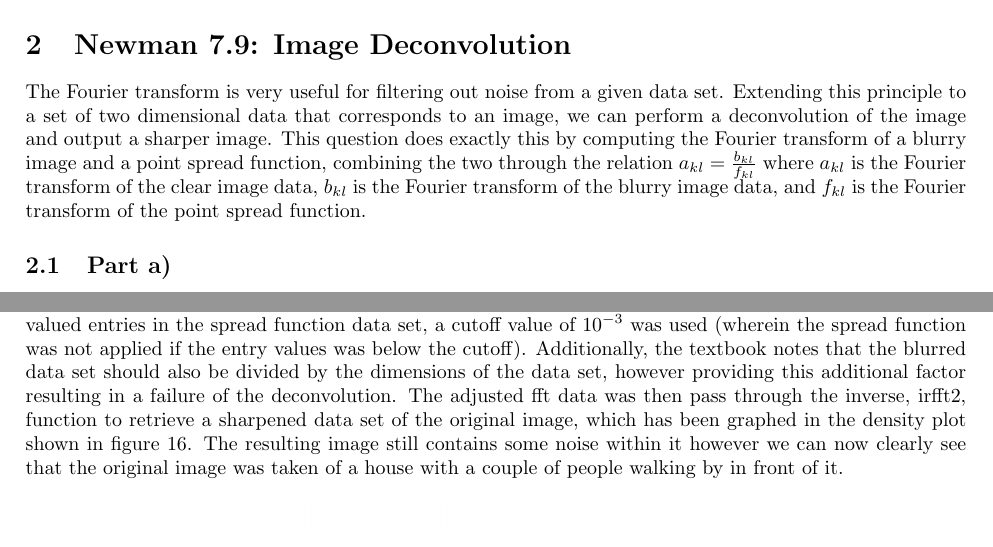
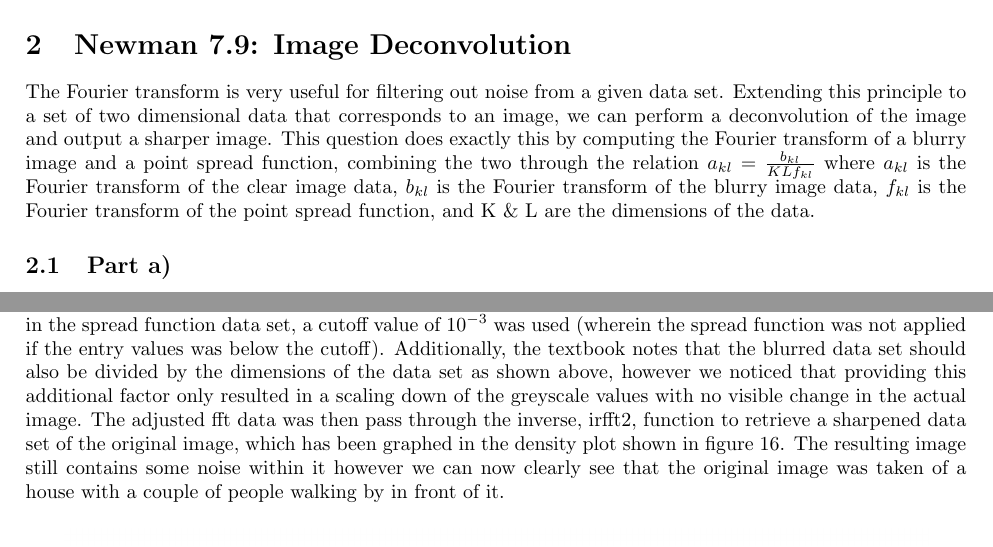
Before and after one commit to haydenallenjohnson/PHY407, a LaTeX document (Lab05/tex_file/PHY407_Lab05.tex): two parts of pages 9 and 11 of 11, joined at a grey line, cut so that both start at the same text. Compiled offline with pdfLaTeX.

Commit message:
fixed a factor in Q2

```diff
--- a/Lab05/tex_file/PHY407_Lab05.tex
+++ b/Lab05/tex_file/PHY407_Lab05.tex
@@ -194,7 +194,7 @@ and getting a value of $0.441$. Using this the coefficient of the largest peaks
 
 
 \section{Newman 7.9: Image Deconvolution}
-The Fourier transform is very useful for filtering out noise from a given data set. Extending this principle to a set of two dimensional data that corresponds to an image, we can perform a deconvolution of the image and output a sharper image. This question does exactly this by computing the Fourier transform of a blurry image and a point spread function, combining the two through the relation $a_{kl} = \frac{b_{kl}}{f_{kl}}$ where $a_{kl}$ is the Fourier transform of the clear image data, $b_{kl}$ is the Fourier transform of the blurry image data, and $f_{kl}$ is the Fourier transform of the point spread function.
+The Fourier transform is very useful for filtering out noise from a given data set. Extending this principle to a set of two dimensional data that corresponds to an image, we can perform a deconvolution of the image and output a sharper image. This question does exactly this by computing the Fourier transform of a blurry image and a point spread function, combining the two through the relation $a_{kl} = \frac{b_{kl}}{KLf_{kl}}$ where $a_{kl}$ is the Fourier transform of the clear image data, $b_{kl}$ is the Fourier transform of the blurry image data, $f_{kl}$ is the Fourier transform of the point spread function, and K \& L are the dimensions of the data.
 
 \subsection{Part a)}
 Using the blur.txt data file from Newman's Computational Physics site, a greyscale density plot of the data is shown in figure \ref{fig:blurred_image}. The image appears with high resolution but out of focus which allows us to sharpen the image via this process.
@@ -218,7 +218,7 @@ The Gaussian point spread function $f(x,y) = exp(-\frac{x^2+y^2}{2\sigma^2})$, p
 
 \subsection{Part c)}
 Using the results from part a) and b) we applied a Fourier transform, using the numpy function rfft2, to both the blurred image data set and the spread function data set.
-The fft of the blurred image was then divided by the fft of the spread function as described above. To account for the small and possibly zero valued entries in the spread function data set, a cutoff value of $10^{-3}$ was used (wherein the spread function was not applied if the entry values was below the cutoff). Additionally, the textbook notes that the blurred data set should also be divided by the dimensions of the data set, however providing this additional factor resulting in a failure of the deconvolution.
+The fft of the blurred image was then divided by the fft of the spread function as described above. To account for the small and possibly zero valued entries in the spread function data set, a cutoff value of $10^{-3}$ was used (wherein the spread function was not applied if the entry values was below the cutoff). Additionally, the textbook notes that the blurred data set should also be divided by the dimensions of the data set as shown above, however we noticed that providing this additional factor only resulted in a scaling down of the greyscale values with no visible change in the actual image.
 The adjusted fft data was then pass through the inverse, irfft2, function to retrieve a sharpened data set of the original image, which has been graphed in the density plot shown in figure \ref{fig:deconvolved_image}. The resulting image still contains some noise within it however we can now clearly see that the original image was taken of a house with a couple of people walking by in front of it.
 
 \begin{figure}[H]
```
Also changed, not shown: Lab05/code/Lab05_Q2.py (+2 -2 lines), Lab05/images/deconvolved_image.png.
